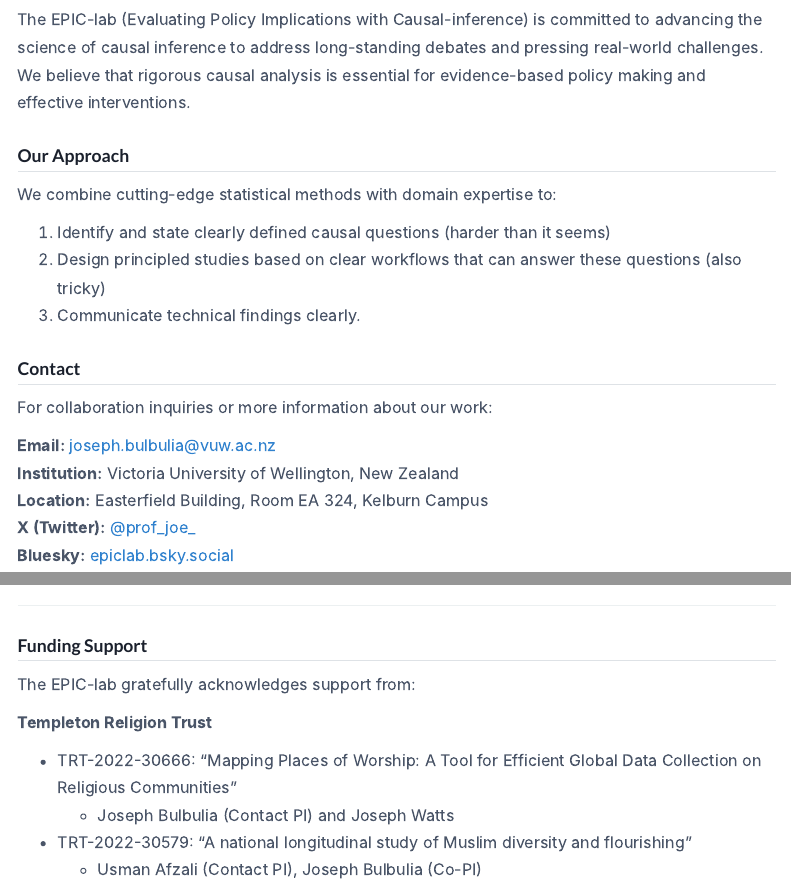
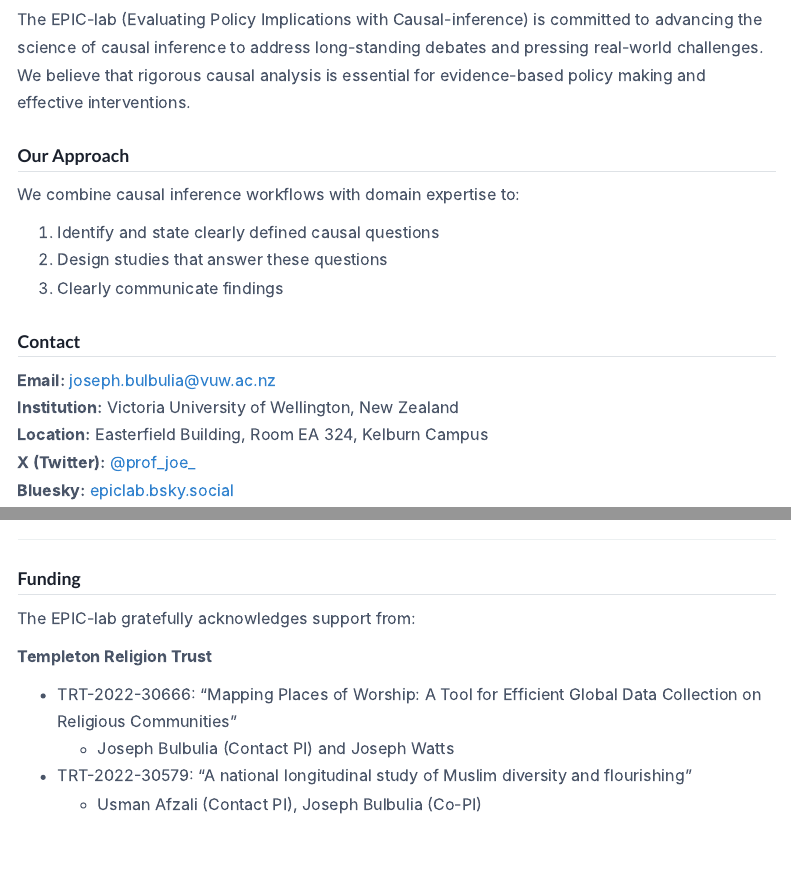
Before and after one commit to go-bayes/epic-lab, a Quarto document (about.qmd): the page in a window 1100 px wide, from 130 px down, and a second part further down, joined at a grey line. Rendered offline with R 4.5, knitr and Pandoc in place of Quarto, with nearby package versions; some code elsewhere in the file could not run offline; menus at the side of the page are left out; common packages that the code uses without loading them are loaded.

Commit message:
css/rendering

```diff
--- a/about.qmd
+++ b/about.qmd
@@ -9,15 +9,13 @@ The EPIC-lab (Evaluating Policy Implications with Causal-inference) is committed
 
 ## Our Approach
 
-We combine cutting-edge statistical methods with domain expertise to:
+We combine causal inference workflows with domain expertise to:
 
-1. Identify and state clearly defined causal questions (harder than it seems)
-2. Design principled studies based on clear workflows that can answer these questions (also tricky)
-3. Communicate technical findings clearly.
+1. Identify and state clearly defined causal questions
+2. Design studies that answer these questions
+3. Clearly communicate findings
 
 ## Contact
-
-For collaboration inquiries or more information about our work:
 
 **Email:** joseph.bulbulia@vuw.ac.nz
 **Institution:** Victoria University of Wellington, New Zealand
@@ -42,7 +40,7 @@ leaflet() %>%
 
 ---
 
-## Funding Support
+## Funding
 
 The EPIC-lab gratefully acknowledges support from:
 
```
Also changed, not shown: resources.qmd (+1 -1 lines), team.qmd (+3 -2 lines), docs/search.json, about.qmd (2 more changed lines), 4 other files.
